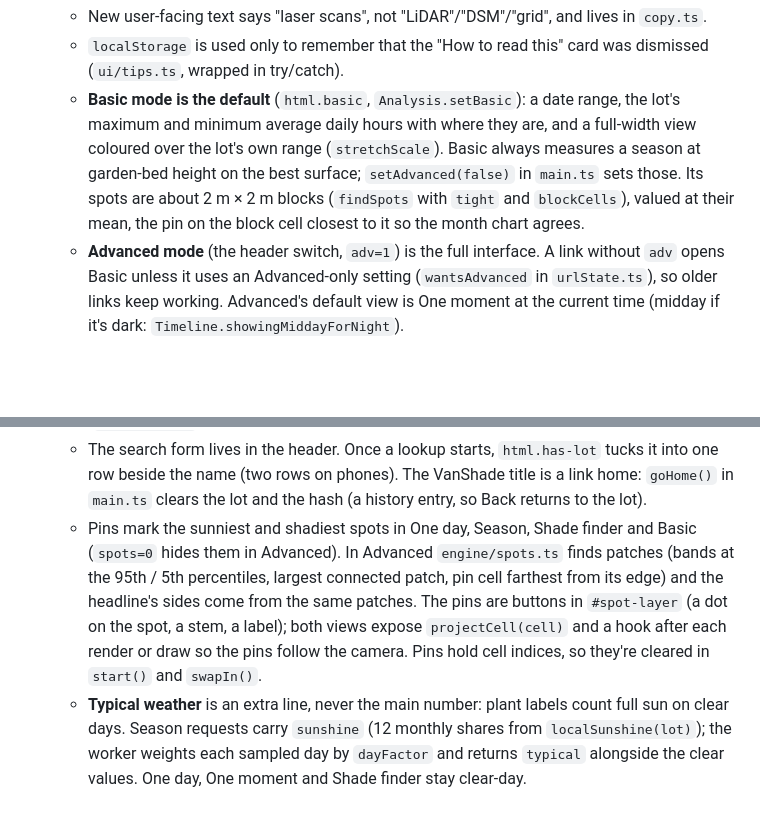
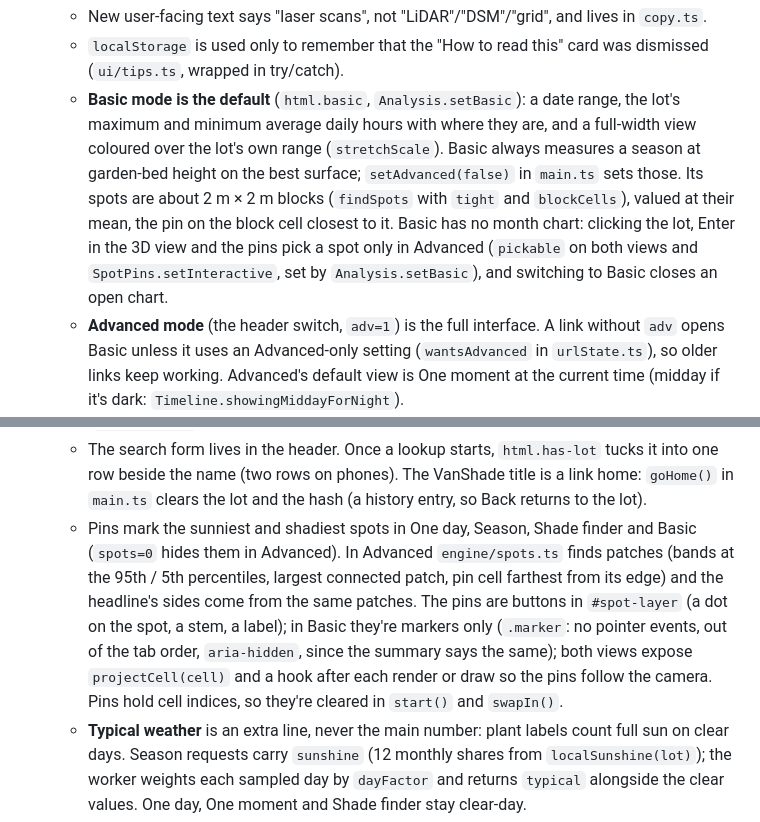
Before and after one commit to wattyven/Trilemma-Datathon-2026, a Markdown page: docs/DEVELOPMENT.md, 2 parts joined by grey strips. Drawn GitHub-style; blank space fills up the shorter version.

```diff
--- a/docs/DEVELOPMENT.md
+++ b/docs/DEVELOPMENT.md
@@ -81,12 +81,12 @@ CI (`.github/workflows/deploy.yml`) runs typecheck, tests (both TZs) and build o
   - Technical facts (lot type, plan, LiDAR rows) live in the "Lot and data details" disclosure (`setFact(..., more = true)`); the surface choice sits under "More options".
   - New user-facing text says "laser scans", not "LiDAR"/"DSM"/"grid", and lives in `copy.ts`.
   - `localStorage` is used only to remember that the "How to read this" card was dismissed (`ui/tips.ts`, wrapped in try/catch).
-  - **Basic mode is the default** (`html.basic`, `Analysis.setBasic`): a date range, the lot's maximum and minimum average daily hours with where they are, and a full-width view coloured over the lot's own range (`stretchScale`). Basic always measures a season at garden-bed height on the best surface; `setAdvanced(false)` in `main.ts` sets those. Its spots are about 2 m × 2 m blocks (`findSpots` with `tight` and `blockCells`), valued at their mean, the pin on the block cell closest to it so the month chart agrees.
+  - **Basic mode is the default** (`html.basic`, `Analysis.setBasic`): a date range, the lot's maximum and minimum average daily hours with where they are, and a full-width view coloured over the lot's own range (`stretchScale`). Basic always measures a season at garden-bed height on the best surface; `setAdvanced(false)` in `main.ts` sets those. Its spots are about 2 m × 2 m blocks (`findSpots` with `tight` and `blockCells`), valued at their mean, the pin on the block cell closest to it. Basic has no month chart: clicking the lot, Enter in the 3D view and the pins pick a spot only in Advanced (`pickable` on both views and `SpotPins.setInteractive`, set by `Analysis.setBasic`), and switching to Basic closes an open chart.
   - **Advanced mode** (the header switch, `adv=1`) is the full interface. A link without `adv` opens Basic unless it uses an Advanced-only setting (`wantsAdvanced` in `urlState.ts`), so older links keep working. Advanced's default view is One moment at the current time (midday if it's dark: `Timeline.showingMiddayForNight`).
   - In Advanced, the panel leads with the result and then the "Show" controls; on phones the collapsed sheet is only the address and the result. Basic has no sheet.
   - Basic's layout (desktop): the dates line and "About these numbers" (a `<dialog>`, like About accuracy) sit beside the address; `main.ts` moves the 3D / Map toolbar and the legend inside `.view-stage` (`placeOverlays`) and sizes the map to the window (`fitView`, wider than 720 px); the photo credit is mirrored into a bullet under the lot notices. Advanced keeps the original layout. In both, the accuracy caveats are bullets after the lot notices (`#lot-caveats`, with About accuracy), so the Analysis button comes straight after the view.
   - The search form lives in the header. Once a lookup starts, `html.has-lot` tucks it into one row beside the name (two rows on phones). The VanShade title is a link home: `goHome()` in `main.ts` clears the lot and the hash (a history entry, so Back returns to the lot).
-  - Pins mark the sunniest and shadiest spots in One day, Season, Shade finder and Basic (`spots=0` hides them in Advanced). In Advanced `engine/spots.ts` finds patches (bands at the 95th / 5th percentiles, largest connected patch, pin cell farthest from its edge) and the headline's sides come from the same patches. The pins are buttons in `#spot-layer` (a dot on the spot, a stem, a label); both views expose `projectCell(cell)` and a hook after each render or draw so the pins follow the camera. Pins hold cell indices, so they're cleared in `start()` and `swapIn()`.
+  - Pins mark the sunniest and shadiest spots in One day, Season, Shade finder and Basic (`spots=0` hides them in Advanced). In Advanced `engine/spots.ts` finds patches (bands at the 95th / 5th percentiles, largest connected patch, pin cell farthest from its edge) and the headline's sides come from the same patches. The pins are buttons in `#spot-layer` (a dot on the spot, a stem, a label); in Basic they're markers only (`.marker`: no pointer events, out of the tab order, `aria-hidden`, since the summary says the same); both views expose `projectCell(cell)` and a hook after each render or draw so the pins follow the camera. Pins hold cell indices, so they're cleared in `start()` and `swapIn()`.
   - **Typical weather** is an extra line, never the main number: plant labels count full sun on clear days. Season requests carry `sunshine` (12 monthly shares from `localSunshine(lot)`); the worker weights each sampled day by `dayFactor` and returns `typical` alongside the clear values. One day, One moment and Shade finder stay clear-day.
   - **Analysis chat** (`ui/analysisChat.ts`): a button under the view, hidden in embeds and when `VITE_GEMINI_PROXY` is unset. Each question sends `Analysis.insight()` (the lot and its current result in plain lines, `insight.ts`) and the last four exchanges to `proxy/gemini`; the key, the model and the advisor's instructions live only in the Worker. A new lot or the start page drops the conversation. The smoke test and the accessibility audit stub `/chat`, so they never call Gemini.
   - Test locations are civic, commercial or council sites, never homes (see `spike/addresses.ts`). Check new ones in ParcelMap BC before committing them.
```
Also changed, not shown: README.md (+2 -2 lines), docs/screenshots/desktop.png, docs/screenshots/inspector.png, 9 other files.
